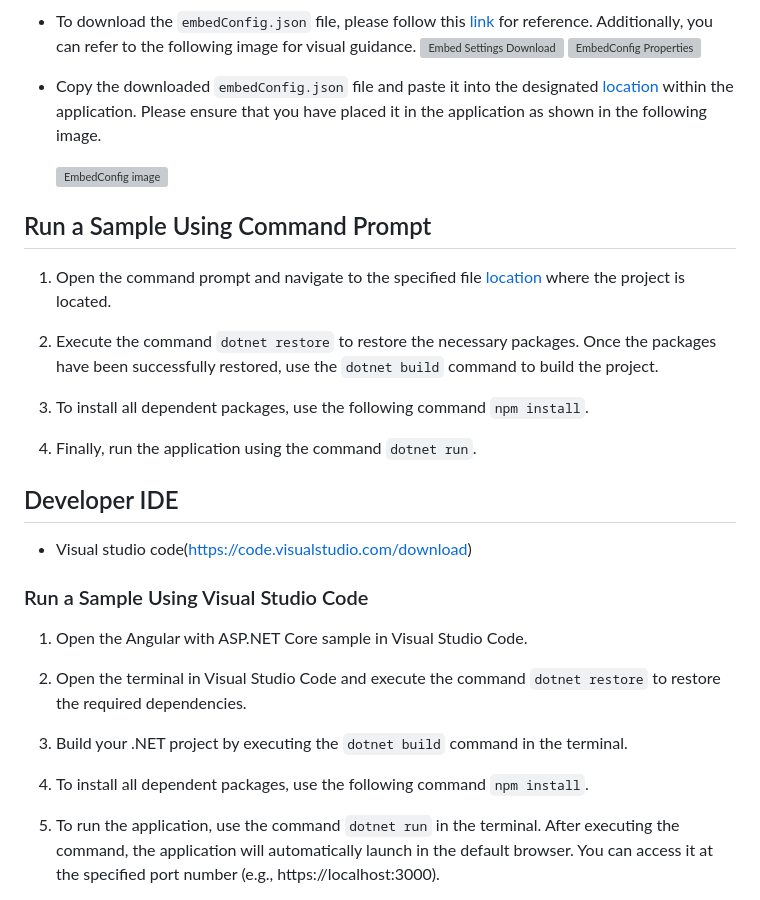
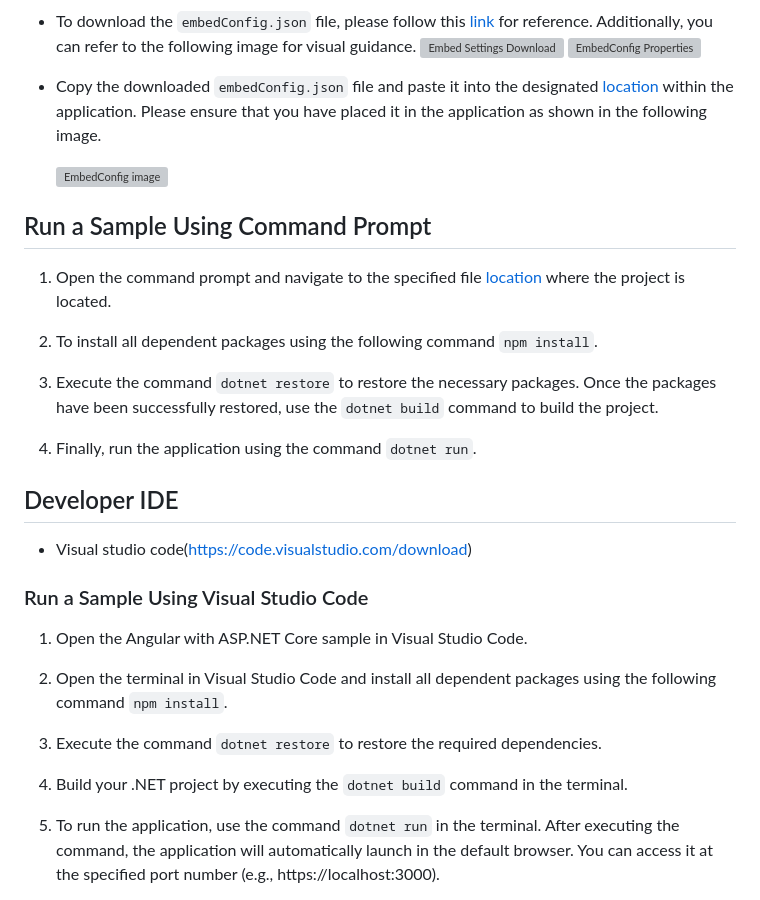
Before and after one commit to boldbi/angular-with-aspnet-core-sample, a Markdown page: README.md, the part around one of its changes. Rendered like a GitHub page; grey boxes are pictures that could not be loaded.

```diff
--- a/README.md
+++ b/README.md
@@ -42,7 +42,7 @@ This project was created using ASP.NET Core 6.0. The purpose of this application
 
-  2. Execute the command `dotnet restore` to restore the necessary packages. Once the packages have been successfully restored, use the `dotnet build` command to build the project.
+  2. To install all dependent packages using the following command `npm install`.
 
-  3.  To install all dependent packages, use the following command `npm install`.
+  3. Execute the command `dotnet restore` to restore the necessary packages. Once the packages have been successfully restored, use the `dotnet build` command to build the project.
 
   4. Finally, run the application using the command `dotnet run`.
 
@@ -54,11 +54,11 @@ This project was created using ASP.NET Core 6.0. The purpose of this application
 
   1. Open the Angular with ASP.NET Core sample in Visual Studio Code.
 
-  2. Open the terminal in Visual Studio Code and execute the command `dotnet restore` to restore the required dependencies.
+  2. Open the terminal in Visual Studio Code and install all dependent packages using the following command `npm install`.
 
-  3. Build your .NET project by executing the `dotnet build` command in the terminal.
+  3. Execute the command `dotnet restore` to restore the required dependencies.
 
-  4.  To install all dependent packages, use the following command `npm install`.
+  4. Build your .NET project by executing the `dotnet build` command in the terminal.
 
   5. To run the application, use the command `dotnet run` in the terminal. After executing the command, the application will automatically launch in the default browser. You can access it at the specified port number (e.g., https://localhost:3000).
 
```
Also changed, not shown: other parts of README.md (+2 -2 lines).
